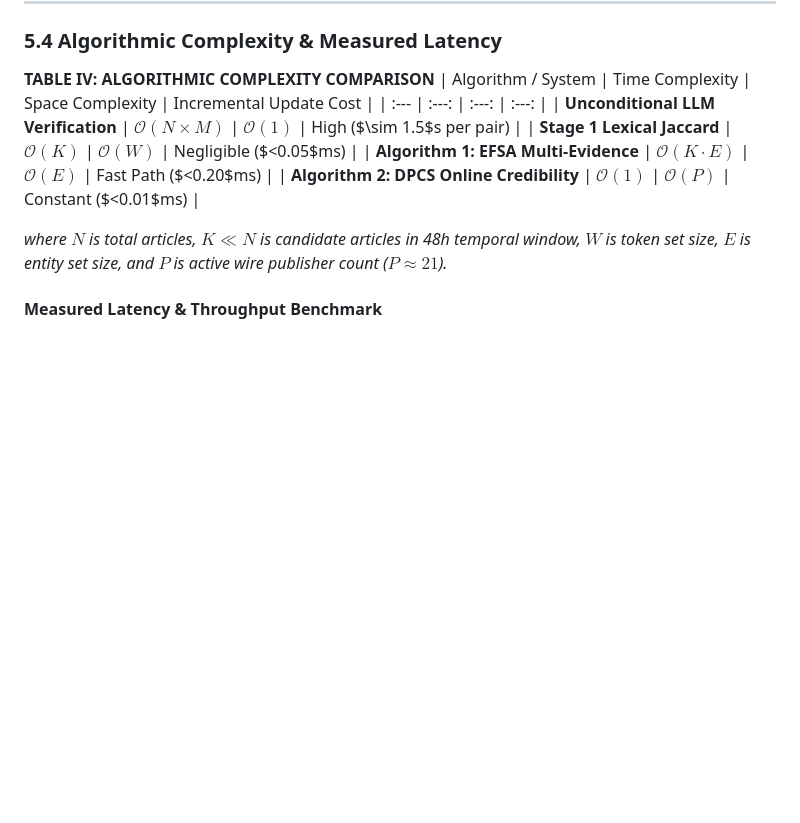
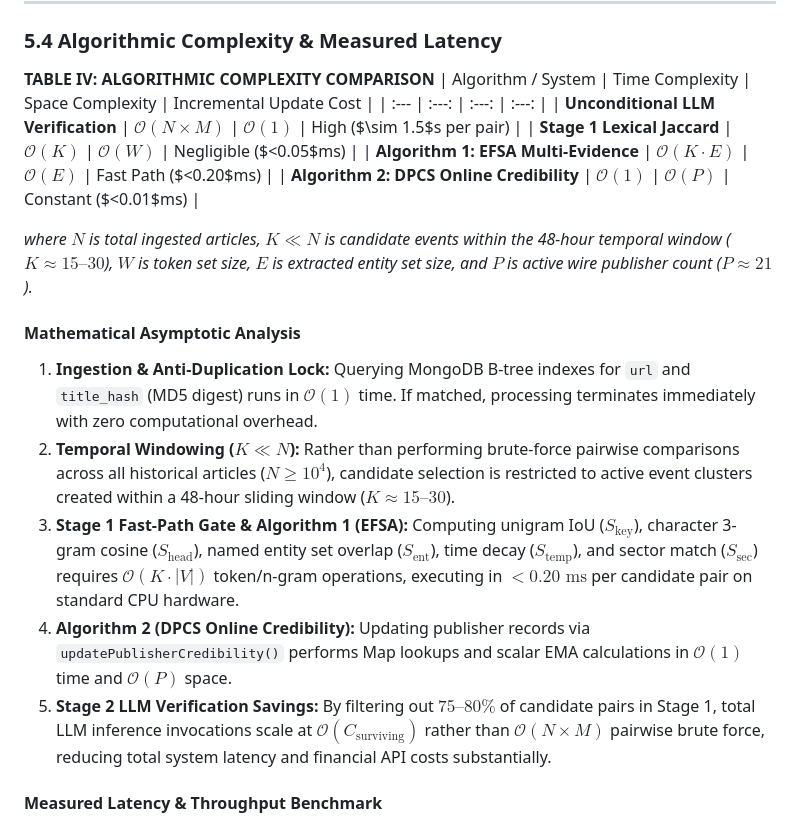
Before and after one commit to Jayadasan777/NEWS-AI-AGGREGATOR, a Markdown page: docs/IEEE_RESEARCH_PAPER_14PAGES.md, the part around the change. GitHub-like rendering; blank space fills up the shorter version.

Commit message:
docs(ieee-paper): enrich Section 5.4 with formal mathematical complexity analysis breakdown

```diff
--- a/docs/IEEE_RESEARCH_PAPER_14PAGES.md
+++ b/docs/IEEE_RESEARCH_PAPER_14PAGES.md
@@ -393,7 +393,14 @@ To quantify the individual contribution of each evidence dimension in EFSA, we e
 | **Algorithm 1: EFSA Multi-Evidence** | $\mathcal{O}(K \cdot E)$ | $\mathcal{O}(E)$ | Fast Path ($<0.20$ms) |
 | **Algorithm 2: DPCS Online Credibility** | $\mathcal{O}(1)$ | $\mathcal{O}(P)$ | Constant ($<0.01$ms) |
 
-*where $N$ is total articles, $K \ll N$ is candidate articles in 48h temporal window, $W$ is token set size, $E$ is entity set size, and $P$ is active wire publisher count ($P \approx 21$).*
+*where $N$ is total ingested articles, $K \ll N$ is candidate events within the 48-hour temporal window ($K \approx 15\text{--}30$), $W$ is token set size, $E$ is extracted entity set size, and $P$ is active wire publisher count ($P \approx 21$).*
+
+#### Mathematical Asymptotic Analysis
+1. **Ingestion & Anti-Duplication Lock:** Querying MongoDB B-tree indexes for `url` and `title_hash` (MD5 digest) runs in $\mathcal{O}(1)$ time. If matched, processing terminates immediately with zero computational overhead.
+2. **Temporal Windowing ($K \ll N$):** Rather than performing brute-force pairwise comparisons across all historical articles ($N \ge 10^4$), candidate selection is restricted to active event clusters created within a 48-hour sliding window ($K \approx 15\text{--}30$).
+3. **Stage 1 Fast-Path Gate & Algorithm 1 (EFSA):** Computing unigram IoU ($S_{\text{key}}$), character 3-gram cosine ($S_{\text{head}}$), named entity set overlap ($S_{\text{ent}}$), time decay ($S_{\text{temp}}$), and sector match ($S_{\text{sec}}$) requires $\mathcal{O}(K \cdot |V|)$ token/n-gram operations, executing in $< 0.20\text{ ms}$ per candidate pair on standard CPU hardware.
+4. **Algorithm 2 (DPCS Online Credibility):** Updating publisher records via `updatePublisherCredibility()` performs Map lookups and scalar EMA calculations in $\mathcal{O}(1)$ time and $\mathcal{O}(P)$ space.
+5. **Stage 2 LLM Verification Savings:** By filtering out $75\text{--}80\%$ of candidate pairs in Stage 1, total LLM inference invocations scale at $\mathcal{O}(C_{\text{surviving}})$ rather than $\mathcal{O}(N \times M)$ pairwise brute force, reducing total system latency and financial API costs substantially.
 
 #### Measured Latency & Throughput Benchmark
 To replace unverified estimations, execution latency was empirically measured across **20 real synthesis calls** to `synthesizeWithGroq()` using actual wire headlines (`backend/jobs/evaluation/latency-benchmark-results.json`):
```
